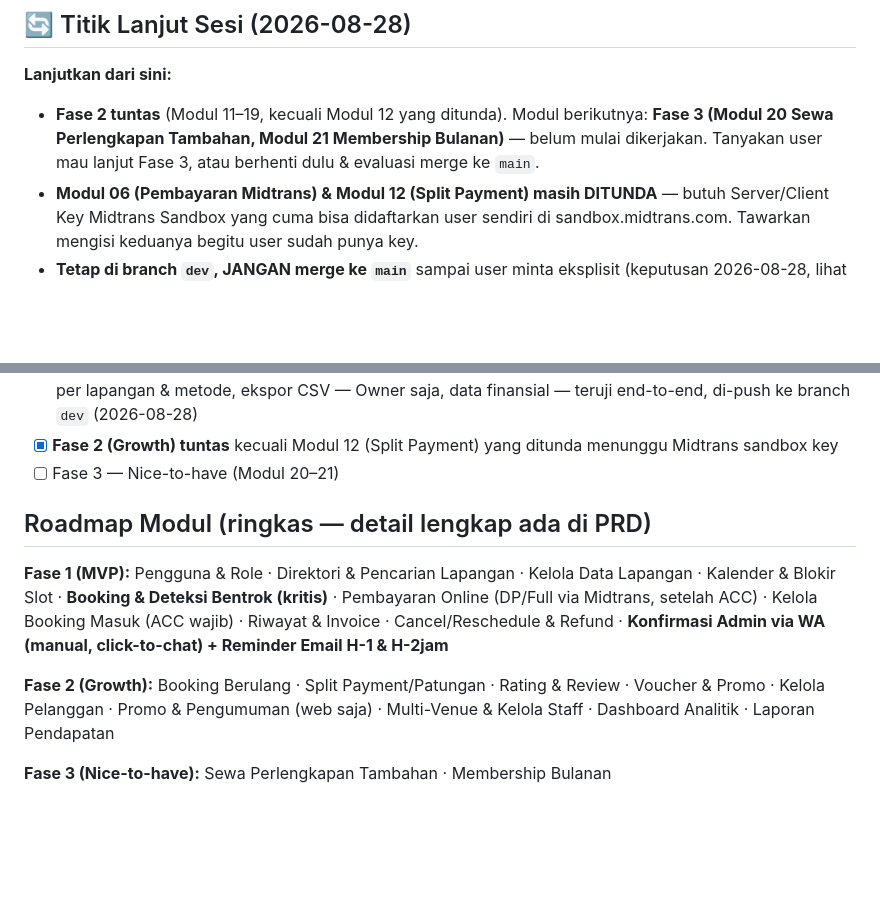
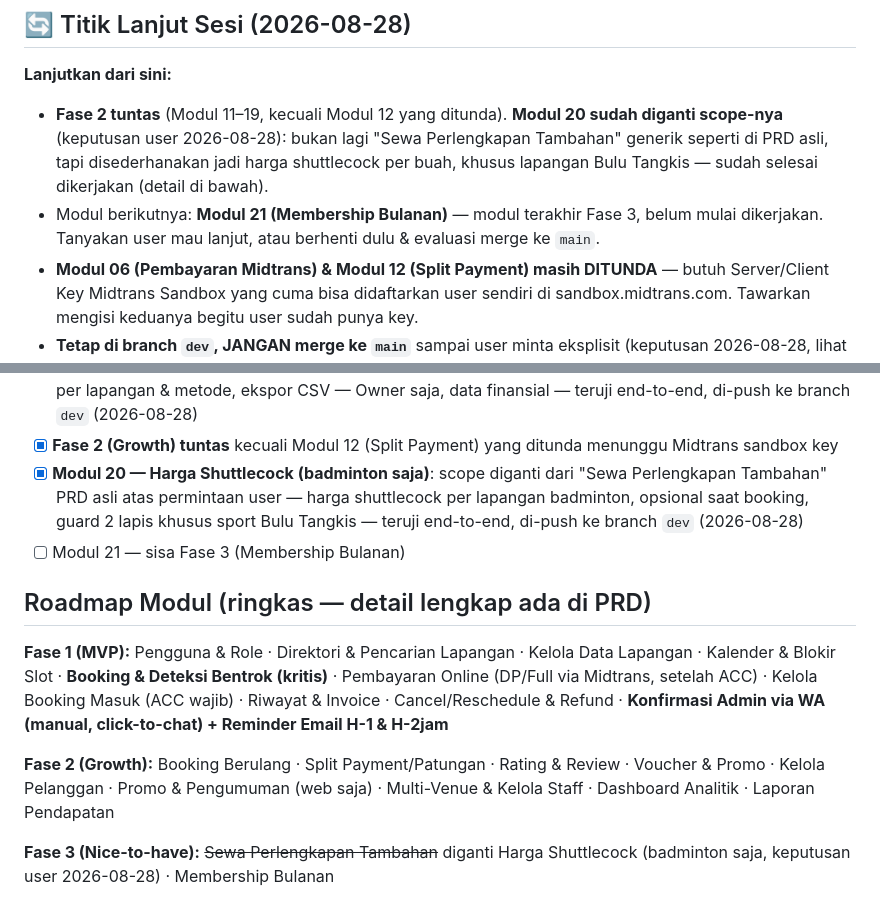
Before and after one commit to FazriAhmad/play-arena, a Markdown page: STATUS.md, 2 parts joined by grey strips. GitHub-like rendering; blank space fills up the shorter version.

```diff
--- a/STATUS.md
+++ b/STATUS.md
@@ -5,7 +5,8 @@
 ## 🔄 Titik Lanjut Sesi (2026-08-28)
 
 **Lanjutkan dari sini:**
-- **Fase 2 tuntas** (Modul 11–19, kecuali Modul 12 yang ditunda). Modul berikutnya: **Fase 3 (Modul 20 Sewa Perlengkapan Tambahan, Modul 21 Membership Bulanan)** — belum mulai dikerjakan. Tanyakan user mau lanjut Fase 3, atau berhenti dulu &amp; evaluasi merge ke `main`.
+- **Fase 2 tuntas** (Modul 11–19, kecuali Modul 12 yang ditunda). **Modul 20 sudah diganti scope-nya** (keputusan user 2026-08-28): bukan lagi "Sewa Perlengkapan Tambahan" generik seperti di PRD asli, tapi disederhanakan jadi harga shuttlecock per buah, khusus lapangan Bulu Tangkis — sudah selesai dikerjakan (detail di bawah).
+- Modul berikutnya: **Modul 21 (Membership Bulanan)** — modul terakhir Fase 3, belum mulai dikerjakan. Tanyakan user mau lanjut, atau berhenti dulu &amp; evaluasi merge ke `main`.
 - **Modul 06 (Pembayaran Midtrans) & Modul 12 (Split Payment) masih DITUNDA** — butuh Server/Client Key Midtrans Sandbox yang cuma bisa didaftarkan user sendiri di sandbox.midtrans.com. Tawarkan mengisi keduanya begitu user sudah punya key.
 - **Tetap di branch `dev`, JANGAN merge ke `main`** sampai user minta eksplisit (keputusan 2026-08-28, lihat bagian Repository di bawah).
 - Pola kerja tiap modul yang sudah established sepanjang sesi ini (ikuti terus): baca spek modul dari PRD artifact (link di bawah) → bangun backend + frontend → jalankan `vendor/bin/pint --format agent` & `npx tsc -b --noEmit` → uji end-to-end lewat curl DAN browser sungguhan (bukan cuma "tidak error", cek nilai aktual) → matikan dev server → commit & push ke `dev` → update STATUS.md dengan detail lengkap (apa yang dibangun, bug yang ditemukan, skenario yang diuji) → commit & push STATUS.md sebagai commit terpisah.
@@ -262,7 +273,8 @@ C:\Users\Fazri\portofolio\rec-center-book\
 - [x] **Modul 18 — Dashboard Analitik**: heatmap jam×hari, lapangan terlaris, tren booking 7/30 hari, tingkat okupansi — semua discoped ke venue via switcher `VenueContext`, dirender tanpa library chart baru — teruji end-to-end, di-push ke branch `dev` (2026-08-28)
 - [x] **Modul 19 — Laporan Pendapatan**: pendapatan kotor/refund/bersih per periode, tren harian, breakdown per lapangan &amp; metode, ekspor CSV — Owner saja, data finansial — teruji end-to-end, di-push ke branch `dev` (2026-08-28)
 - [x] **Fase 2 (Growth) tuntas** kecuali Modul 12 (Split Payment) yang ditunda menunggu Midtrans sandbox key
-- [ ] Fase 3 — Nice-to-have (Modul 20–21)
+- [x] **Modul 20 — Harga Shuttlecock (badminton saja)**: scope diganti dari "Sewa Perlengkapan Tambahan" PRD asli atas permintaan user — harga shuttlecock per lapangan badminton, opsional saat booking, guard 2 lapis khusus sport Bulu Tangkis — teruji end-to-end, di-push ke branch `dev` (2026-08-28)
+- [ ] Modul 21 — sisa Fase 3 (Membership Bulanan)
 
 ## Roadmap Modul (ringkas — detail lengkap ada di PRD)
 
@@ -270,4 +282,4 @@ C:\Users\Fazri\portofolio\rec-center-book\
 
 **Fase 2 (Growth):** Booking Berulang · Split Payment/Patungan · Rating & Review · Voucher & Promo · Kelola Pelanggan · Promo & Pengumuman (web saja) · Multi-Venue & Kelola Staff · Dashboard Analitik · Laporan Pendapatan
 
-**Fase 3 (Nice-to-have):** Sewa Perlengkapan Tambahan · Membership Bulanan
+**Fase 3 (Nice-to-have):** ~~Sewa Perlengkapan Tambahan~~ diganti Harga Shuttlecock (badminton saja, keputusan user 2026-08-28) · Membership Bulanan
```
Also changed, not shown: other parts of STATUS.md (+10 -0 lines).
